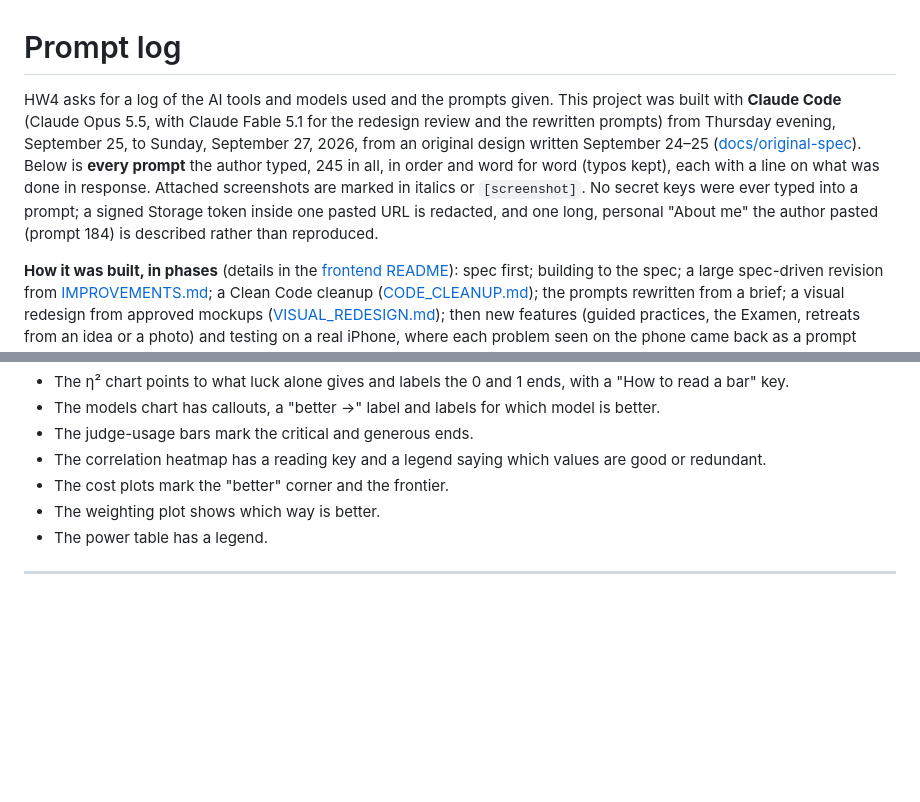
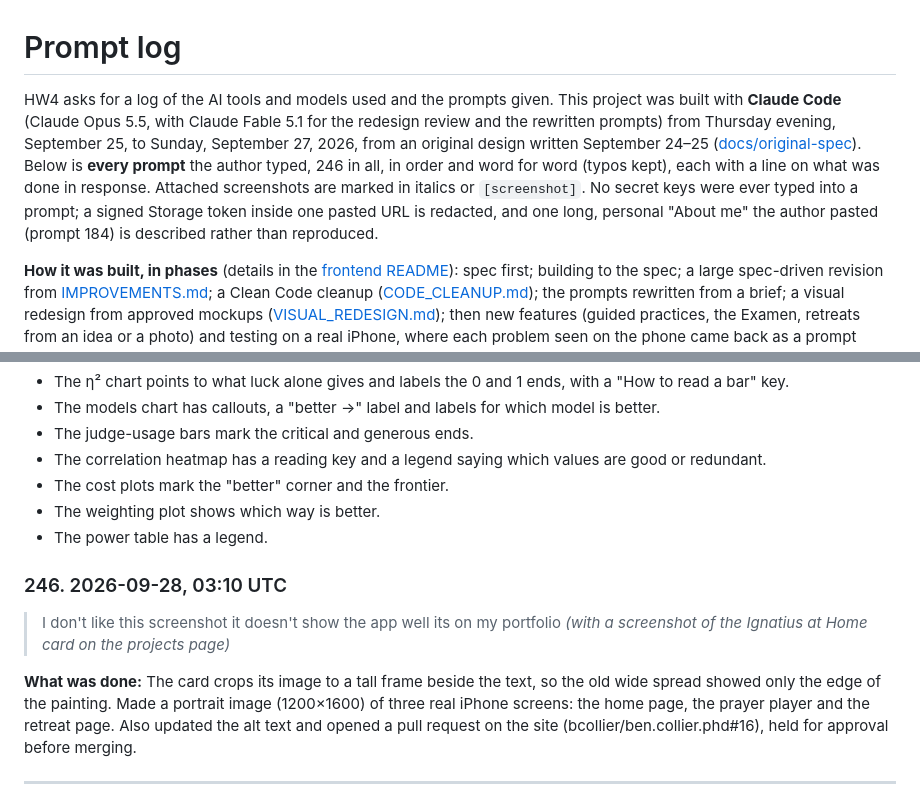
Before and after one commit to bcollier/ignatius-hw4-web, a Markdown page: PROMPT_LOG.md, 2 parts joined by grey strips. Rendered like a GitHub page; blank space fills up the shorter version.

Commit message:
Prompt log: 246
Co-Authored-By: Claude Opus 5.5 <noreply@anthropic.com>
Claude-Session: https://claude.ai/code/session_01HVmjg8TUBHLmg3PzPAQ4yn

```diff
--- a/PROMPT_LOG.md
+++ b/PROMPT_LOG.md
@@ -1,6 +1,6 @@
 # Prompt log
 
-HW4 asks for a log of the AI tools and models used and the prompts given. This project was built with **Claude Code** (Claude Opus 5.5, with Claude Fable 5.1 for the redesign review and the rewritten prompts) from Thursday evening, September 25, to Sunday, September 27, 2026, from an original design written September 24–25 ([docs/original-spec](https://github.com/bcollier/ignatius-hw4-api/tree/main/docs/original-spec)). Below is **every prompt** the author typed, 245 in all, in order and word for word (typos kept), each with a line on what was done in response. Attached screenshots are marked in italics or `[screenshot]`. No secret keys were ever typed into a prompt; a signed Storage token inside one pasted URL is redacted, and one long, personal "About me" the author pasted (prompt 184) is described rather than reproduced.
+HW4 asks for a log of the AI tools and models used and the prompts given. This project was built with **Claude Code** (Claude Opus 5.5, with Claude Fable 5.1 for the redesign review and the rewritten prompts) from Thursday evening, September 25, to Sunday, September 27, 2026, from an original design written September 24–25 ([docs/original-spec](https://github.com/bcollier/ignatius-hw4-api/tree/main/docs/original-spec)). Below is **every prompt** the author typed, 246 in all, in order and word for word (typos kept), each with a line on what was done in response. Attached screenshots are marked in italics or `[screenshot]`. No secret keys were ever typed into a prompt; a signed Storage token inside one pasted URL is redacted, and one long, personal "About me" the author pasted (prompt 184) is described rather than reproduced.
 
 **How it was built, in phases** (details in the [frontend README](https://github.com/bcollier/ignatius-hw4-web#the-method-spec-driven-in-phases)): spec first; building to the spec; a large spec-driven revision from [IMPROVEMENTS.md](https://github.com/bcollier/ignatius-hw4-api/blob/main/docs/IMPROVEMENTS.md); a Clean Code cleanup ([CODE_CLEANUP.md](https://github.com/bcollier/ignatius-hw4-api/blob/main/docs/CODE_CLEANUP.md)); the prompts rewritten from a brief; a visual redesign from approved mockups ([VISUAL_REDESIGN.md](https://github.com/bcollier/ignatius-hw4-api/blob/main/docs/VISUAL_REDESIGN.md)); then new features (guided practices, the Examen, retreats from an idea or a photo) and testing on a real iPhone, where each problem seen on the phone came back as a prompt here. The last prompts are documentation, a security review ([CODE_REVIEW.md](https://github.com/bcollier/ignatius-hw4-api/blob/main/docs/CODE_REVIEW.md) holds the review checklist), the sign-in email, and the portfolio entry.
 
@@ -1571,6 +1571,12 @@ Tested with a real conversation.
 - The weighting plot shows which way is better.
 - The power table has a legend.
 
+### 246. 2026-09-28, 03:10 UTC
+
+> I don't like this screenshot it doesn't show the app well  its on my portfolio *(with a screenshot of the Ignatius at Home card on the projects page)*
+
+**What was done:** The card crops its image to a tall frame beside the text, so the old wide spread showed only the edge of the painting. Made a portrait image (1200×1600) of three real iPhone screens: the home page, the prayer player and the retreat page. Also updated the alt text and opened a pull request on the site (bcollier/ben.collier.phd#16), held for approval before merging.
+
 ---
 
 *End of the log. The original design came from an earlier, separate session (September 24–25; see [docs/original-spec](https://github.com/bcollier/ignatius-hw4-api/tree/main/docs/original-spec)); every change made to these two repositories after it came from one of the prompts above. Account settings the author changed by hand, such as the Supabase email settings, are described where they came up.*
```
